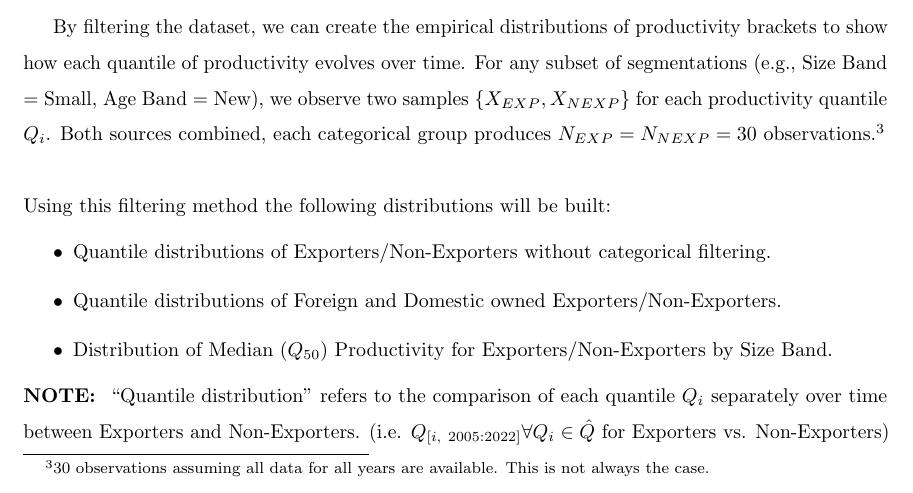
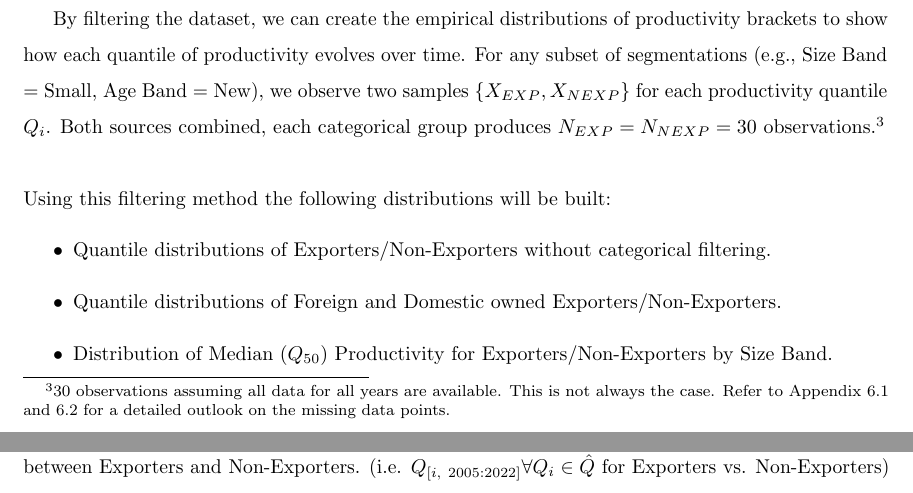
Before and after one commit to GongJr0/ITT-Project, a LaTeX paper (paper/main.tex, which reads paper/methodology.tex): part of page 6 of 17 before the commit and two parts of pages 6 and 7 of 17 after it, the two joined at a grey line, cut so that both start at the same text. Compiled offline with pdfLaTeX.

Commit message:
Clarify note on missing data in methodology
Expanded the footnote to reference relevant appendices for detailed information on missing data points in the empirical distributions section.

```diff
--- a/paper/methodology.tex
+++ b/paper/methodology.tex
@@ -13,7 +13,7 @@ To transform this data into insightful outcomes, we outlined 3 major steps to co
 \subsection{Empirical Distributions}\label{subsec:empirical_distributions}
 By filtering the dataset, we can create the empirical distributions of productivity brackets to show how each quantile of productivity evolves over time.
 For any subset of segmentations (e.g., Size Band = Small, Age Band = New), we observe two samples $\lbrace{X_{EXP}, X_{NEXP}}\rbrace$ for each productivity quantile $Q_i$.
-Both sources combined, each categorical group produces $N_{EXP} = N_{NEXP} = 30$ observations.\footnote{30 observations assuming all data for all years are available. This is not always the case.}
+Both sources combined, each categorical group produces $N_{EXP} = N_{NEXP} = 30$ observations.\footnote{30 observations assuming all data for all years are available. This is not always the case. Refer to Appendix~\ref{subsec:a1_counts} and~\ref{subsec:a2_empirical} for a detailed outlook on the missing data points.}
 
 \vspace{\baselineskip}
 
```
